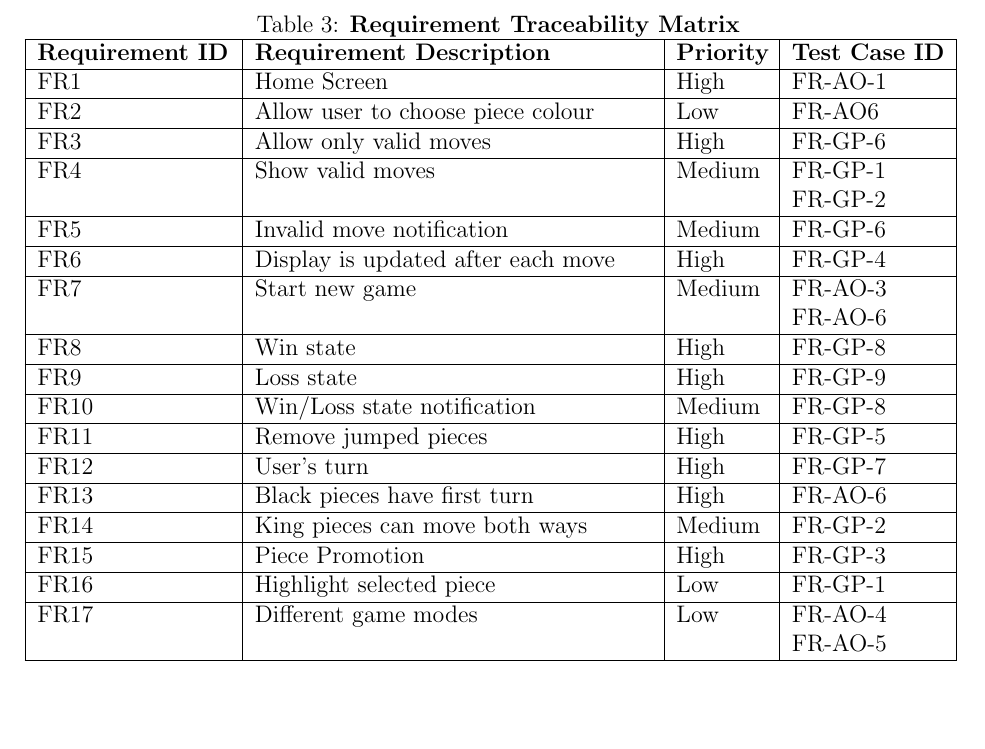
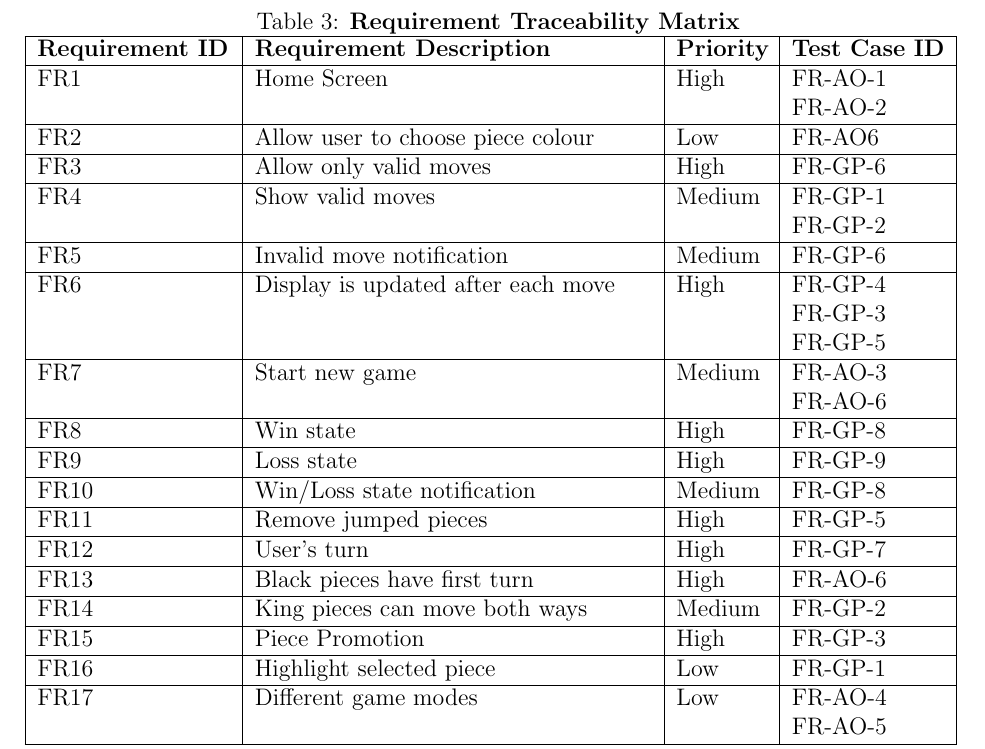
Before and after one commit to DylanSmithSE/3xa3-g09-2021, a LaTeX document (BlankProjectTemplate/Doc/TestPlan/TestPlan.tex): part of page 17 of 22 before the commit and part of page 16 of 22 after it, cut so that both start at the same text, the shorter picture padded with empty space. Compiled offline with pdfLaTeX.

Commit message:
fixing table

```diff
--- a/BlankProjectTemplate/Doc/TestPlan/TestPlan.tex
+++ b/BlankProjectTemplate/Doc/TestPlan/TestPlan.tex
@@ -4,6 +4,7 @@
 \usepackage{tabularx}
 \usepackage{changepage}
 \usepackage{hyperref}
+\usepackage{float}
 \hypersetup{
     colorlinks,
     citecolor=black,
@@ -459,7 +460,7 @@ How test will be performed: Tester will conduct a code inspection to identify an
 
 \subsection{Traceability Between Test Cases and Requirements}
 \newpage
-\begin{table}[htbp]
+\begin{table}[H]
     \begin{center}
 	\caption{\bf Requirement Traceability Matrix}
 	\begin{adjustwidth}{-1.5cm}{}
@@ -479,6 +481,8 @@ How test will be performed: Tester will conduct a code inspection to identify an
 		FR5 & Invalid move notification & Medium & FR-GP-6\\
 		\hline
 		FR6 & Display is updated after each move & High & FR-GP-4\\
+		& & & FR-GP-3\\
+		& & & FR-GP-5\\
 		\hline
 		FR7 & Start new game & Medium & FR-AO-3\\
 		& & & FR-AO-6\\
```
Also changed, not shown: BlankProjectTemplate/Doc/TestPlan/TestPlan.pdf, BlankProjectTemplate/Doc/TestPlan/TestPlan.tex (3 more changed lines), 2 other files.
